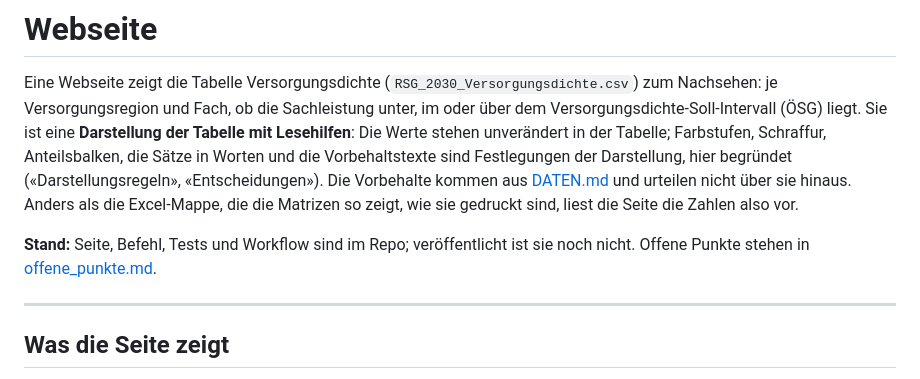
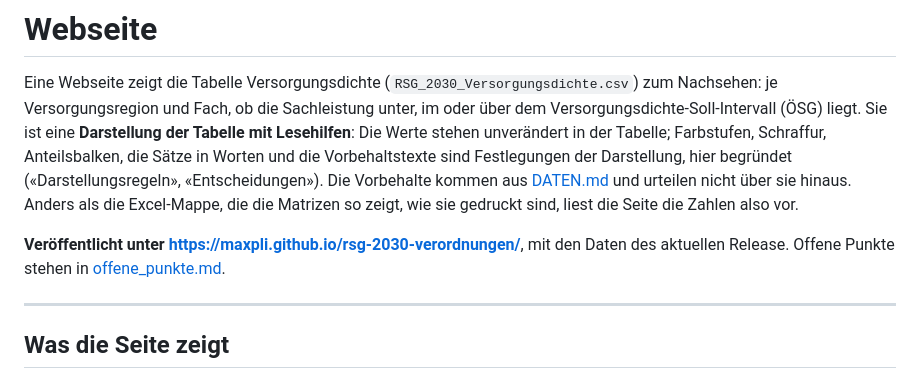
Before and after one commit to maxpli/rsg-2030-verordnungen, a Markdown page: docs/WEB.md, the part around the change. Rendered like a GitHub page.

```diff
--- a/docs/WEB.md
+++ b/docs/WEB.md
@@ -8,8 +8,8 @@ begründet («Darstellungsregeln», «Entscheidungen»). Die Vorbehalte kommen a
 urteilen nicht über sie hinaus. Anders als die Excel-Mappe, die die Matrizen so zeigt, wie sie gedruckt sind, liest die
 Seite die Zahlen also vor.
 
-**Stand:** Seite, Befehl, Tests und Workflow sind im Repo; veröffentlicht ist sie noch nicht. Offene Punkte stehen in
-[offene_punkte.md](offene_punkte.md#webseite).
+**Veröffentlicht unter <https://maxpli.github.io/rsg-2030-verordnungen/>**, mit den Daten des aktuellen Release.
+Offene Punkte stehen in [offene_punkte.md](offene_punkte.md#webseite).
 
 ---
 
```
Also changed, not shown: README.md (+7 -0 lines), docs/offene_punkte.md (+5 -6 lines).
